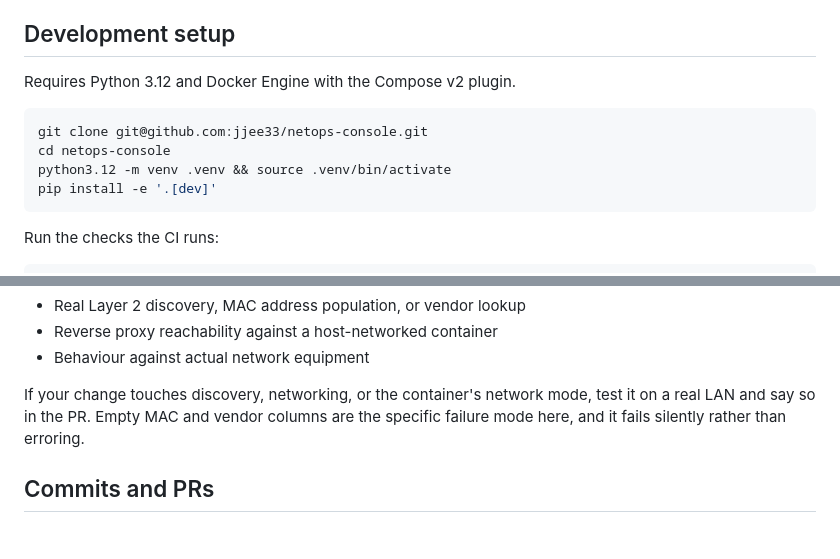
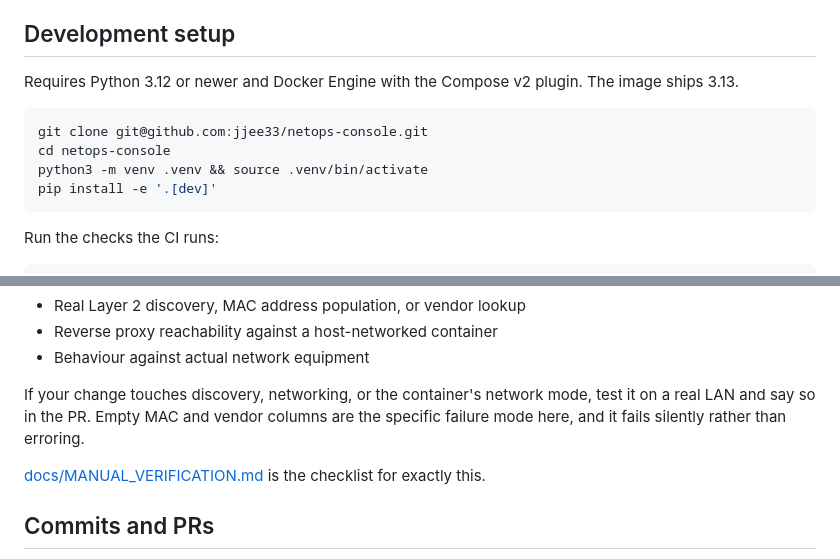
Before and after one commit to jjee33/netops-console, a Markdown page: CONTRIBUTING.md, 2 parts joined by grey strips. Drawn GitHub-style; blank space fills up the shorter version.

````diff
--- a/CONTRIBUTING.md
+++ b/CONTRIBUTING.md
@@ -8,12 +8,12 @@ v0.1 is single-site, single-admin, IPv4, manual-trigger. Features listed as out
 
 ## Development setup
 
-Requires Python 3.12 and Docker Engine with the Compose v2 plugin.
+Requires Python 3.12 or newer and Docker Engine with the Compose v2 plugin. The image ships 3.13.
 
 ```bash
 git clone git@github.com:jjee33/netops-console.git
 cd netops-console
-python3.12 -m venv .venv && source .venv/bin/activate
+python3 -m venv .venv && source .venv/bin/activate
 pip install -e '.[dev]'
 ```
 
@@ -63,6 +63,8 @@ CI verifies capabilities, the non-root UID, unprivileged `nmap`/`ping`/`tracerou
 
 If your change touches discovery, networking, or the container's network mode, test it on a real LAN and say so in the PR. Empty MAC and vendor columns are the specific failure mode here, and it fails silently rather than erroring.
 
+[docs/MANUAL_VERIFICATION.md](docs/MANUAL_VERIFICATION.md) is the checklist for exactly this.
+
 ## Commits and PRs
 
 Conventional-ish commit subjects (`feat:`, `fix:`, `docs:`, `ci:`, `refactor:`, `test:`) in the imperative mood. Keep PRs focused. Update `CHANGELOG.md` under `[Unreleased]` for anything user-visible.
````
Also changed, not shown: README.md (+24 -7 lines), docs/MANUAL_VERIFICATION.md (added, +155 -0 lines).
